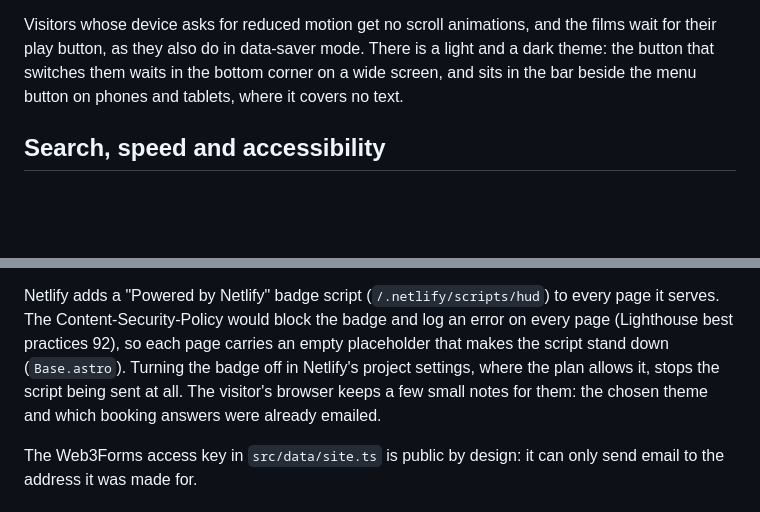
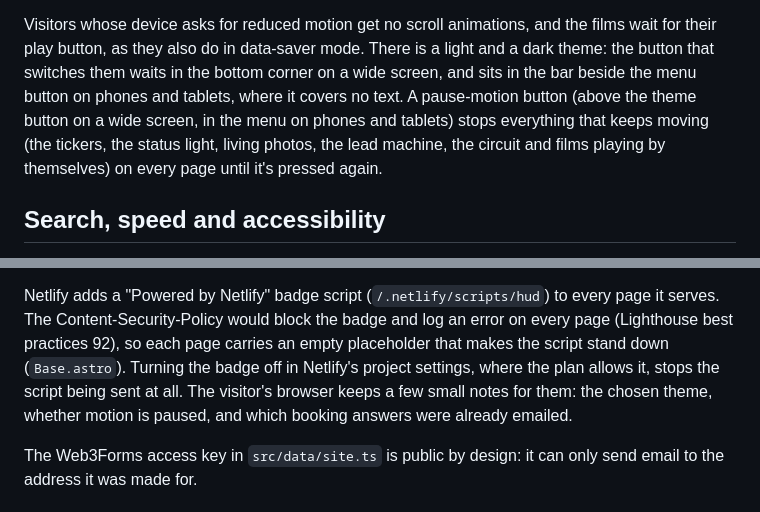
Before and after one commit to Coder-ux-coder/Neurokov, a Markdown page: README.md, 2 parts joined by grey strips. Drawn GitHub-style; blank space fills up the shorter version.

Commit message:
README: the pause-motion button
Co-Authored-By: Claude Opus 5.5 <noreply@anthropic.com>
Claude-Session: https://claude.ai/code/session_01XGD5obg7LngFcHPoQ6WGwd

```diff
--- a/README.md
+++ b/README.md
@@ -72,7 +72,10 @@ visitor on to `/book/pick-a-time/`, the booking page on a page of its own.
 Visitors whose device asks for reduced motion get no scroll animations, and the films wait for
 their play button, as they also do in data-saver mode. There is a light and a dark theme: the button
 that switches them waits in the bottom corner on a wide screen, and sits in the bar beside the menu
-button on phones and tablets, where it covers no text.
+button on phones and tablets, where it covers no text. A pause-motion button (above the theme button
+on a wide screen, in the menu on phones and tablets) stops everything that keeps moving (the tickers,
+the status light, living photos, the lead machine, the circuit and films playing by themselves) on
+every page until it's pressed again.
 
 ## Search, speed and accessibility
 
@@ -99,8 +102,8 @@ The Content-Security-Policy would block the badge and log an error on every page
 practices 92), so each page carries an empty placeholder that makes the script stand down
 (`Base.astro`). Turning the badge off in Netlify's project settings, where the plan allows it, stops
 the script being sent at all.
-The visitor's browser keeps a few small notes for them: the chosen theme and which booking answers
-were already emailed.
+The visitor's browser keeps a few small notes for them: the chosen theme, whether motion is paused,
+and which booking answers were already emailed.
 
 The Web3Forms access key in `src/data/site.ts` is public by design: it can only send email to the
 address it was made for.
```
